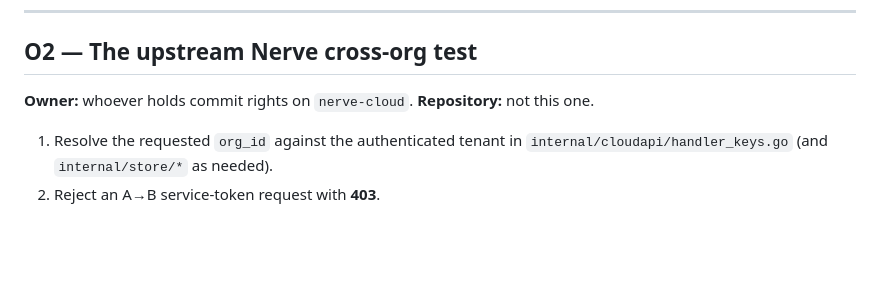
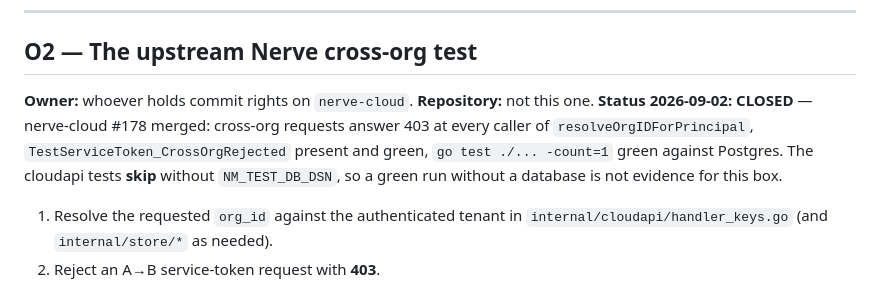
Before and after one commit to dsmolchanov/abrolia, a Markdown page: docs/canon-closure-runbook.md, the part around one of its changes. Drawn GitHub-style; blank space fills up the shorter version.

Commit message:
docs(canon): O2 is closed — the Nerve cross-org rejection is on main (#135)
nerve-cloud #178: a tenant naming another tenant's org gets 403 at every
resolveOrgIDForPrincipal caller, TestServiceToken_CrossOrgRejected is
present and green, and the full suite is green against Postgres. The
runbook now says that the cloudapi tests skip without a database, so a
green run without one is not evidence for this box.


Claude-Session: https://claude.ai/code/session_01RoMe6tBNcDtnUmqAkVzc7r

Co-authored-by: Claude Fable 5.1 <noreply@anthropic.com>

```diff
--- a/docs/canon-closure-runbook.md
+++ b/docs/canon-closure-runbook.md
@@ -118,6 +118,11 @@ Closes canon Phase A box 1, go-live **O1**, blocker **B-07**.
 
 **Owner:** whoever holds commit rights on `nerve-cloud`. **Repository:** not
 this one.
+**Status 2026-09-02: CLOSED** — nerve-cloud #178 merged: cross-org requests
+answer 403 at every caller of `resolveOrgIDForPrincipal`,
+`TestServiceToken_CrossOrgRejected` present and green, `go test ./... -count=1`
+green against Postgres. The cloudapi tests **skip** without `NM_TEST_DB_DSN`,
+so a green run without a database is not evidence for this box.
 
 1. Resolve the requested `org_id` against the authenticated tenant in
    `internal/cloudapi/handler_keys.go` (and `internal/store/*` as needed).
```
Also changed, not shown: other parts of docs/canon-closure-runbook.md (+1 -1 lines), 2 other files.
